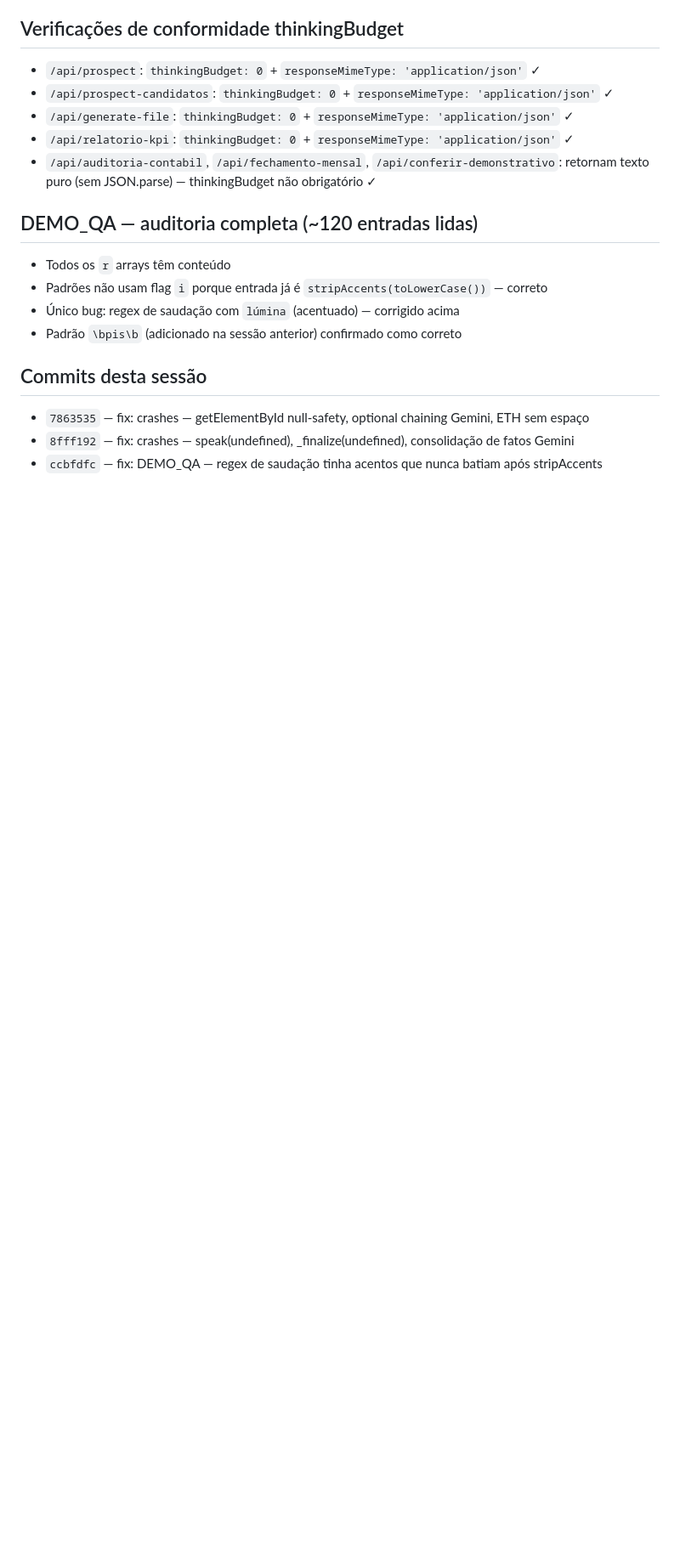
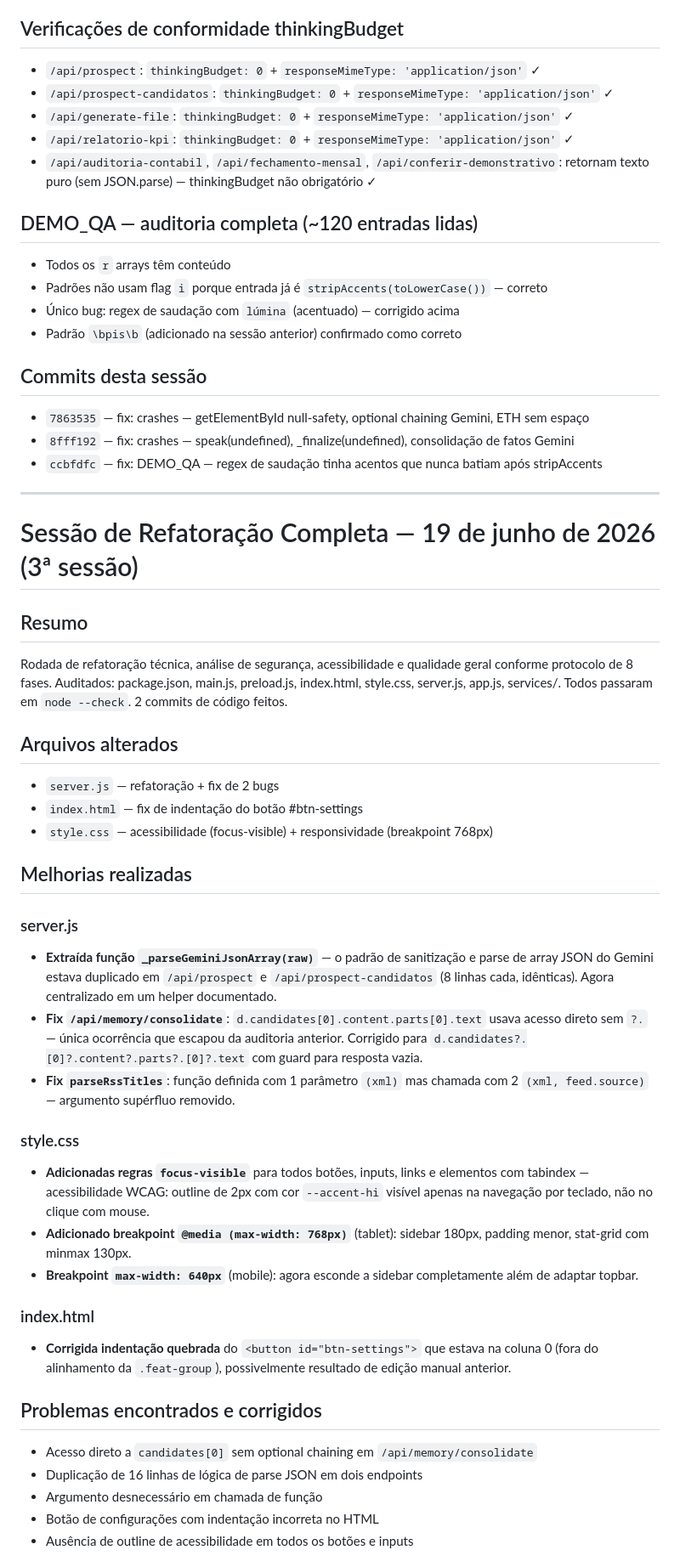
Before and after one commit to wmgoncalves/Assistente_Lumina, a Markdown page: NOTURNO.md, the part around one of its changes. Shown at 85% size. Rendered like a GitHub page; blank space fills up the shorter version.

Commit message:
docs: NOTURNO.md — refatoração completa 3ª sessão 2026-06-19
Co-Authored-By: Claude Sonnet 4.6 <noreply@anthropic.com>

```diff
--- a/NOTURNO.md
+++ b/NOTURNO.md
@@ -136,3 +136,38 @@ Todos os pontos onde `d.candidates[0].content.parts[0].text` era acessado sem `?
 - `7863535` — fix: crashes — getElementById null-safety, optional chaining Gemini, ETH sem espaço
 - `8fff192` — fix: crashes — speak(undefined), _finalize(undefined), consolidação de fatos Gemini
 - `ccbfdfc` — fix: DEMO_QA — regex de saudação tinha acentos que nunca batiam após stripAccents
+
+---
+
+# Sessão de Refatoração Completa — 19 de junho de 2026 (3ª sessão)
+
+## Resumo
+Rodada de refatoração técnica, análise de segurança, acessibilidade e qualidade geral conforme protocolo de 8 fases. Auditados: package.json, main.js, preload.js, index.html, style.css, server.js, app.js, services/. Todos passaram em `node --check`. 2 commits de código feitos.
+
+## Arquivos alterados
+- `server.js` — refatoração + fix de 2 bugs
+- `index.html` — fix de indentação do botão #btn-settings
+- `style.css` — acessibilidade (focus-visible) + responsividade (breakpoint 768px)
+
+## Melhorias realizadas
+
+### server.js
+- **Extraída função `_parseGeminiJsonArray(raw)`** — o padrão de sanitização e parse de array JSON do Gemini estava duplicado em `/api/prospect` e `/api/prospect-candidatos` (8 linhas cada, idênticas). Agora centralizado em um helper documentado.
+- **Fix `/api/memory/consolidate`**: `d.candidates[0].content.parts[0].text` usava acesso direto sem `?.` — única ocorrência que escapou da auditoria anterior. Corrigido para `d.candidates?.[0]?.content?.parts?.[0]?.text` com guard para resposta vazia.
+- **Fix `parseRssTitles`**: função definida com 1 parâmetro `(xml)` mas chamada com 2 `(xml, feed.source)` — argumento supérfluo removido.
+
+### style.css
+- **Adicionadas regras `focus-visible`** para todos botões, inputs, links e elementos com tabindex — acessibilidade WCAG: outline de 2px com cor `--accent-hi` visível apenas na navegação por teclado, não no clique com mouse.
+- **Adicionado breakpoint `@media (max-width: 768px)`** (tablet): sidebar 180px, padding menor, stat-grid com minmax 130px.
+- **Breakpoint `max-width: 640px`** (mobile): agora esconde a sidebar completamente além de adaptar topbar.
+
+### index.html
+- **Corrigida indentação quebrada** do `<button id="btn-settings">` que estava na coluna 0 (fora do alinhamento da `.feat-group`), possivelmente resultado de edição manual anterior.
+
+## Problemas encontrados e corrigidos
+- Acesso direto a `candidates[0]` sem optional chaining em `/api/memory/consolidate`
+- Duplicação de 16 linhas de lógica de parse JSON em dois endpoints
+- Argumento desnecessário em chamada de função
+- Botão de configurações com indentação incorreta no HTML
+- Ausência de outline de acessibilidade em todos os botões e inputs
+
```
Also changed, not shown: other parts of NOTURNO.md (+38 -0 lines).
